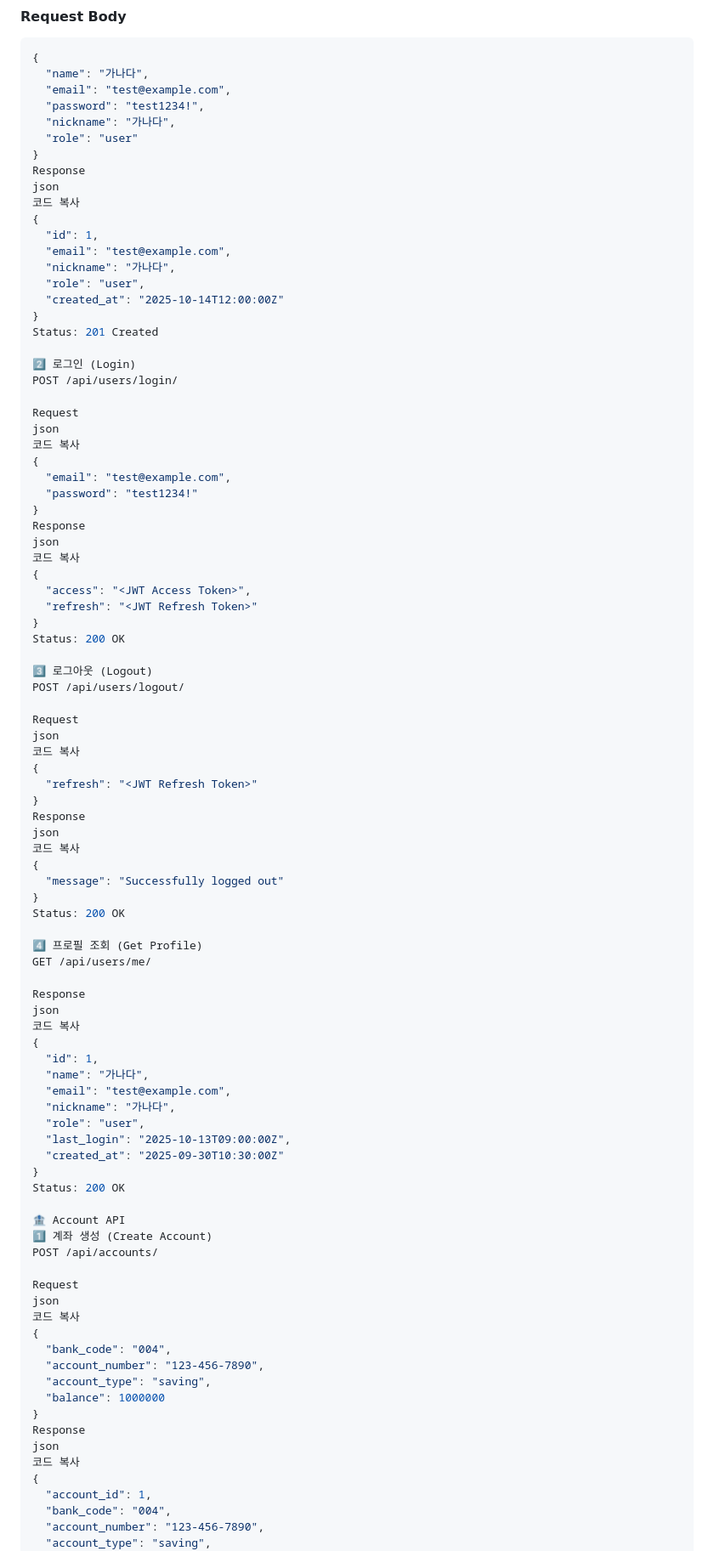
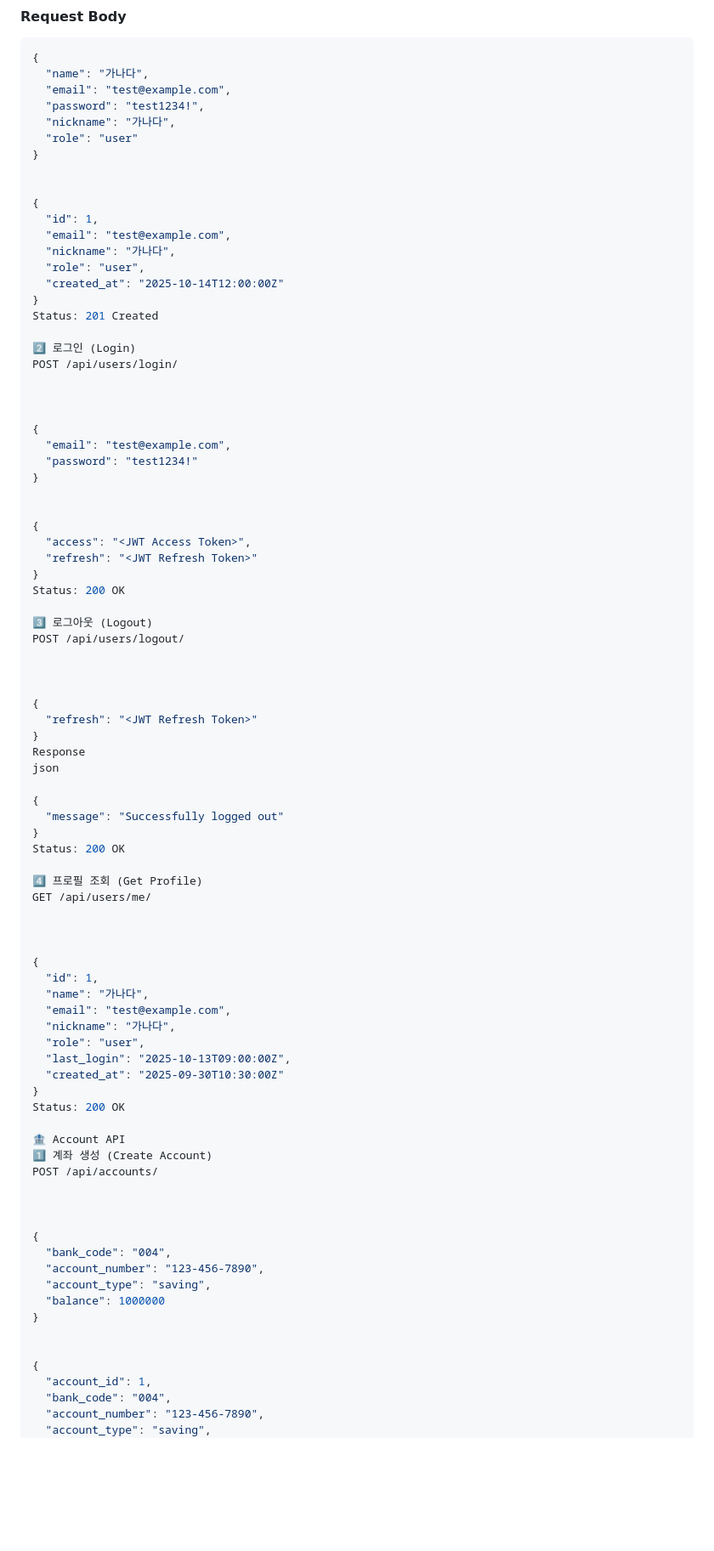
Before and after one commit to oz-viral-marketing-be-13-team6/viral-marketing, a Markdown page: docs/api_spec.md, the part around the change printed below. Shown: that part at 85% size. GitHub-like rendering; blank space fills up the shorter version.

```diff
--- a/docs/api_spec.md
+++ b/docs/api_spec.md
@@ -31,9 +31,8 @@
   "nickname": "가나다",
   "role": "user"
 }
-Response
-json
-코드 복사
+
+
 {
   "id": 1,
   "email": "test@example.com",
@@ -46,16 +45,14 @@ Status: 201 Created
 2️⃣ 로그인 (Login)
 POST /api/users/login/
 
-Request
-json
-코드 복사
+
+
 {
   "email": "test@example.com",
   "password": "test1234!"
 }
-Response
-json
-코드 복사
+
+
 {
   "access": "<JWT Access Token>",
   "refresh": "<JWT Refresh Token>"
@@ -65,15 +62,14 @@ Status: 200 OK
 3️⃣ 로그아웃 (Logout)
 POST /api/users/logout/
 
-Request
-json
-코드 복사
+
+
 {
   "refresh": "<JWT Refresh Token>"
 }
 Response
 json
-코드 복사
+
 {
   "message": "Successfully logged out"
 }
@@ -82,9 +78,8 @@ Status: 200 OK
 4️⃣ 프로필 조회 (Get Profile)
 GET /api/users/me/
 
-Response
-json
-코드 복사
+
+
 {
   "id": 1,
   "name": "가나다",
@@ -100,18 +95,16 @@ Status: 200 OK
 1️⃣ 계좌 생성 (Create Account)
 POST /api/accounts/
 
-Request
-json
-코드 복사
+
+
 {
   "bank_code": "004",
   "account_number": "123-456-7890",
   "account_type": "saving",
   "balance": 1000000
 }
-Response
-json
-코드 복사
+
+
 {
   "account_id": 1,
   "bank_code": "004",
```
Also changed, not shown: other parts of docs/api_spec.md (+11 -35 lines).
